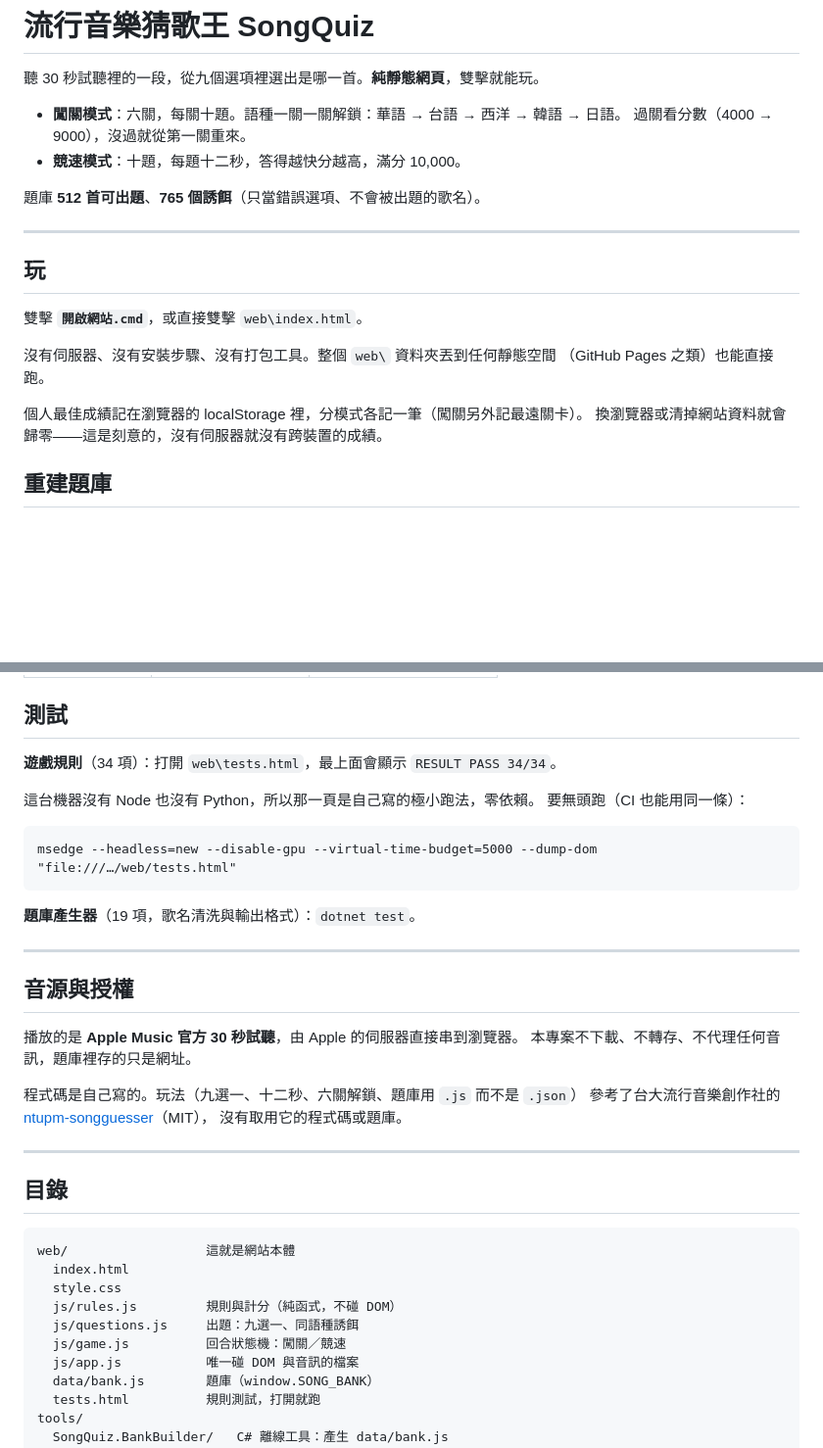
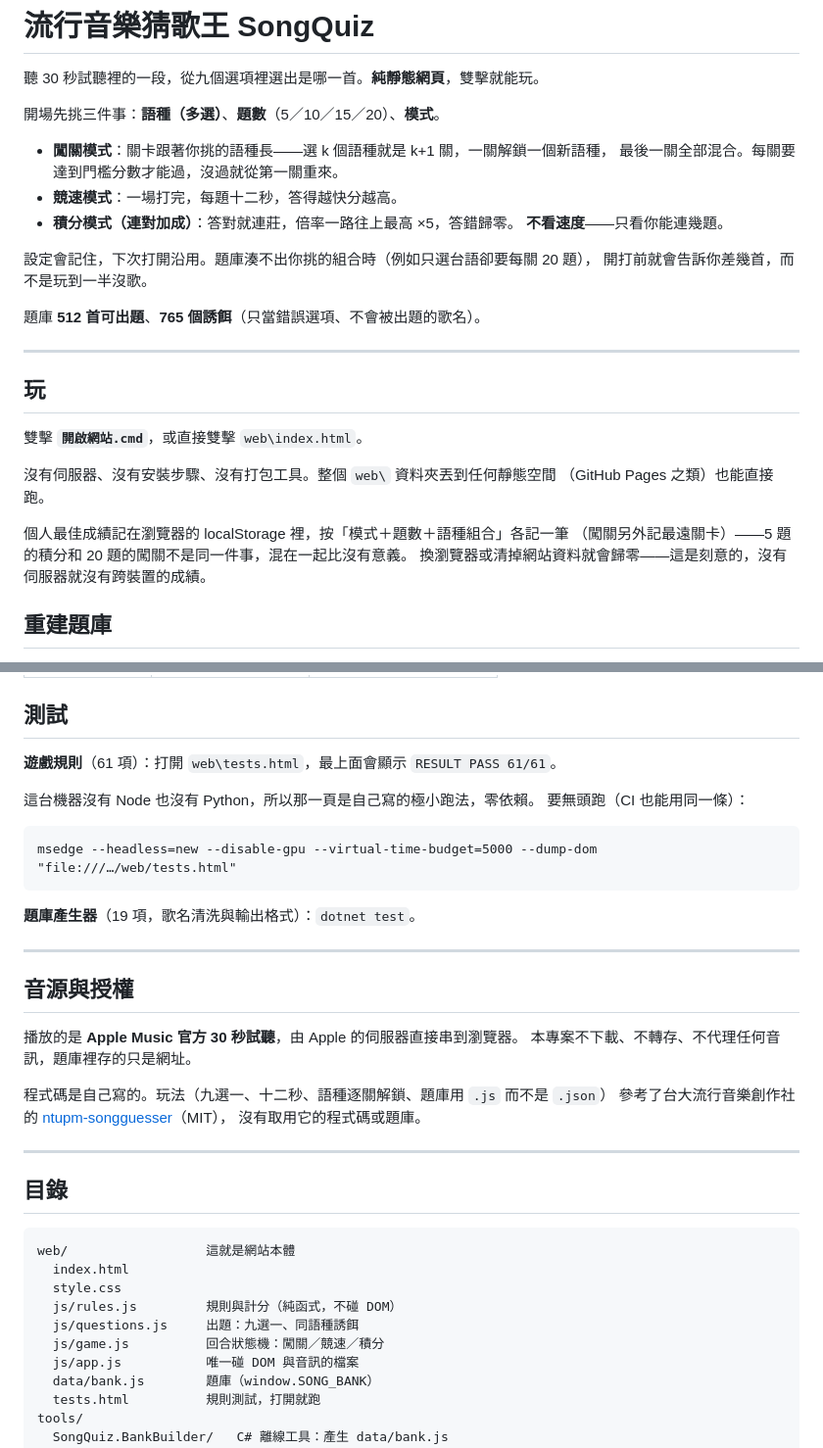
Before and after one commit to gueeeen/songquiz, a Markdown page: README.md, 2 parts joined by grey strips. Shown at 98% size. Drawn GitHub-style; blank space fills up the shorter version.

```diff
--- a/README.md
+++ b/README.md
@@ -2,9 +2,16 @@
 
 聽 30 秒試聽裡的一段，從九個選項裡選出是哪一首。**純靜態網頁**，雙擊就能玩。
 
-- **闖關模式**：六關，每關十題。語種一關一關解鎖：華語 → 台語 → 西洋 → 韓語 → 日語。
-  過關看分數（4000 → 9000），沒過就從第一關重來。
-- **競速模式**：十題，每題十二秒，答得越快分越高，滿分 10,000。
+開場先挑三件事：**語種（多選）**、**題數**（5／10／15／20）、**模式**。
+
+- **闖關模式**：關卡跟著你挑的語種長——選 k 個語種就是 k+1 關，一關解鎖一個新語種，
+  最後一關全部混合。每關要達到門檻分數才能過，沒過就從第一關重來。
+- **競速模式**：一場打完，每題十二秒，答得越快分越高。
+- **積分模式（連對加成）**：答對就連莊，倍率一路往上最高 ×5，答錯歸零。
+  **不看速度**——只看你能連幾題。
+
+設定會記住，下次打開沿用。題庫湊不出你挑的組合時（例如只選台語卻要每關 20 題），
+開打前就會告訴你差幾首，而不是玩到一半沒歌。
 
 題庫 **512 首可出題**、**765 個誘餌**（只當錯誤選項、不會被出題的歌名）。
 
@@ -17,7 +24,8 @@
 沒有伺服器、沒有安裝步驟、沒有打包工具。整個 `web\` 資料夾丟到任何靜態空間
 （GitHub Pages 之類）也能直接跑。
 
-個人最佳成績記在瀏覽器的 localStorage 裡，分模式各記一筆（闖關另外記最遠關卡）。
+個人最佳成績記在瀏覽器的 localStorage 裡，按「模式＋題數＋語種組合」各記一筆
+（闖關另外記最遠關卡）——5 題的積分和 20 題的闖關不是同一件事，混在一起比沒有意義。
 換瀏覽器或清掉網站資料就會歸零——這是刻意的，沒有伺服器就沒有跨裝置的成績。
 
 ## 重建題庫
@@ -44,7 +52,7 @@
 
 ## 測試
 
-**遊戲規則**（34 項）：打開 `web\tests.html`，最上面會顯示 `RESULT PASS 34/34`。
+**遊戲規則**（61 項）：打開 `web\tests.html`，最上面會顯示 `RESULT PASS 61/61`。
 
 這台機器沒有 Node 也沒有 Python，所以那一頁是自己寫的極小跑法，零依賴。
 要無頭跑（CI 也能用同一條）：
@@ -62,7 +70,7 @@ msedge --headless=new --disable-gpu --virtual-time-budget=5000 --dump-dom "file:
 播放的是 **Apple Music 官方 30 秒試聽**，由 Apple 的伺服器直接串到瀏覽器。
 本專案不下載、不轉存、不代理任何音訊，題庫裡存的只是網址。
 
-程式碼是自己寫的。玩法（九選一、十二秒、六關解鎖、題庫用 `.js` 而不是 `.json`）
+程式碼是自己寫的。玩法（九選一、十二秒、語種逐關解鎖、題庫用 `.js` 而不是 `.json`）
 參考了台大流行音樂創作社的
 [ntupm-songguesser](https://github.com/ntupm18th/ntupm-songguesser)（MIT），
 沒有取用它的程式碼或題庫。
@@ -77,7 +85,7 @@ web/                  這就是網站本體
   style.css
   js/rules.js         規則與計分（純函式，不碰 DOM）
   js/questions.js     出題：九選一、同語種誘餌
-  js/game.js          回合狀態機：闖關／競速
+  js/game.js          回合狀態機：闖關／競速／積分
   js/app.js           唯一碰 DOM 與音訊的檔案
   data/bank.js        題庫（window.SONG_BANK）
   tests.html          規則測試，打開就跑
```
Also changed, not shown: 代辦清單.md (+66 -23 lines), 架構.md (+39 -16 lines).
